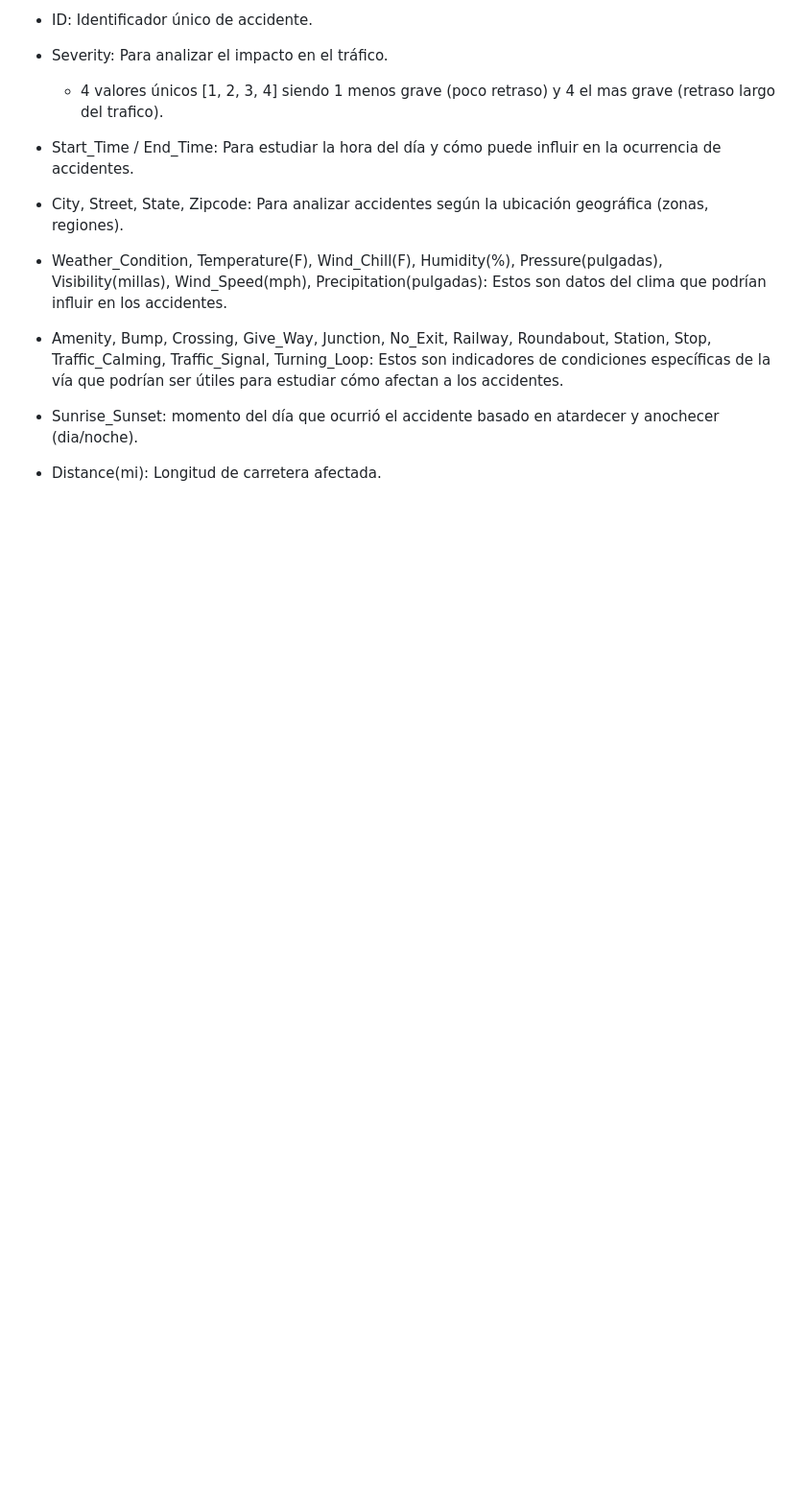
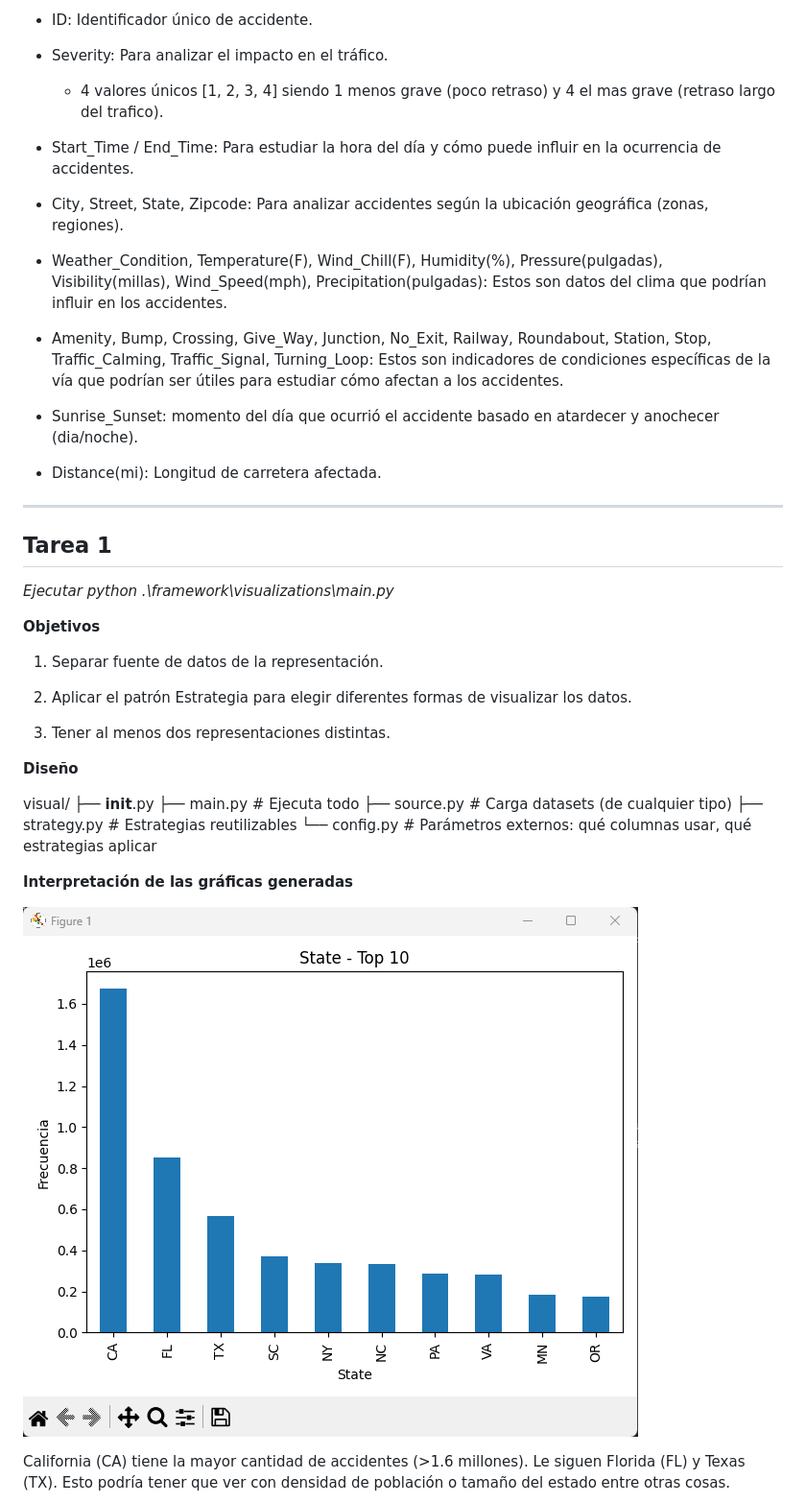
Before and after one commit to AinoaIglesias/ADM-II-Julio, a Markdown page: README.md, the part around the change printed below. Shown: that part at 96% size. Rendered like a GitHub page; pictures changed too: images/image-2.png (added); blank space fills up the shorter version.

Commit message:
tarea 1

```diff
--- a/README.md
+++ b/README.md
@@ -123,3 +123,34 @@ Para facilitar el análisis se eliminará las columnas que no sean relevantes pa
 - Sunrise_Sunset: momento del día que ocurrió el accidente basado en atardecer y anochecer (dia/noche).
 
 - Distance(mi): Longitud de carretera afectada.
+
+
+_________________________________________________________________________________
+## Tarea 1
+
+*Ejecutar python .\framework\visualizations\main.py*
+
+**Objetivos**
+
+1. Separar fuente de datos de la representación.
+
+2. Aplicar el patrón Estrategia para elegir diferentes formas de visualizar los datos.
+
+3. Tener al menos dos representaciones distintas.
+
+
+**Diseño**
+
+visual/
+├── __init__.py
+├── main.py                  # Ejecuta todo
+├── source.py                # Carga datasets (de cualquier tipo)
+├── strategy.py              # Estrategias reutilizables
+└── config.py                # Parámetros externos: qué columnas usar, qué estrategias aplicar
+
+**Interpretación de las gráficas generadas**
+
+![barras estados](/images/image-2.png)
+
+California (CA) tiene la mayor cantidad de accidentes (>1.6 millones). Le siguen Florida (FL) y Texas (TX). Esto podría tener que ver con densidad de población o tamaño del estado entre otras cosas.
+
```
Also changed, not shown: other parts of README.md (+22 -2 lines), images/image-1.png (added), images/image-3.png (added), images/image-4.png (added), images/image-5.png (added), images/image.png (added), 6 other files.
